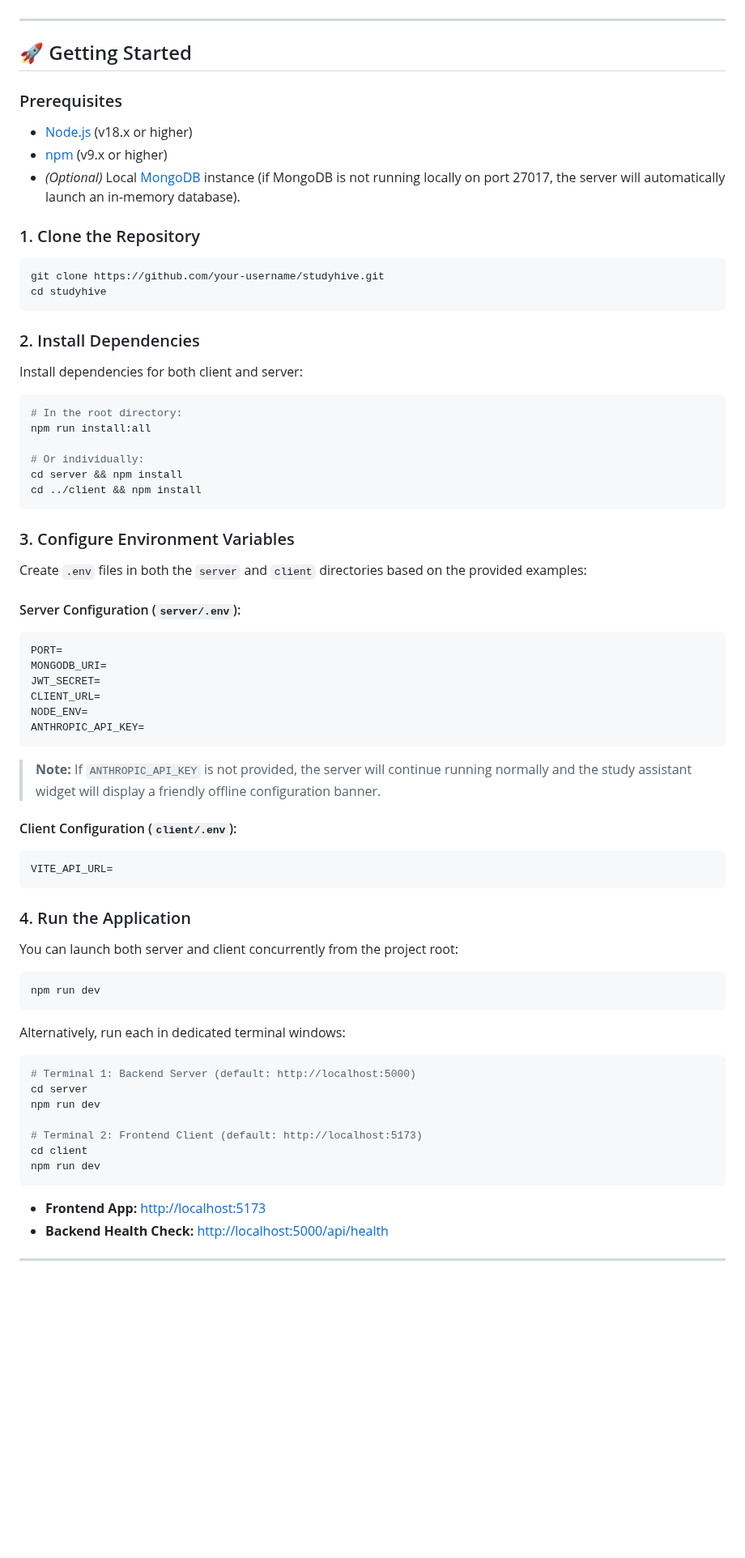
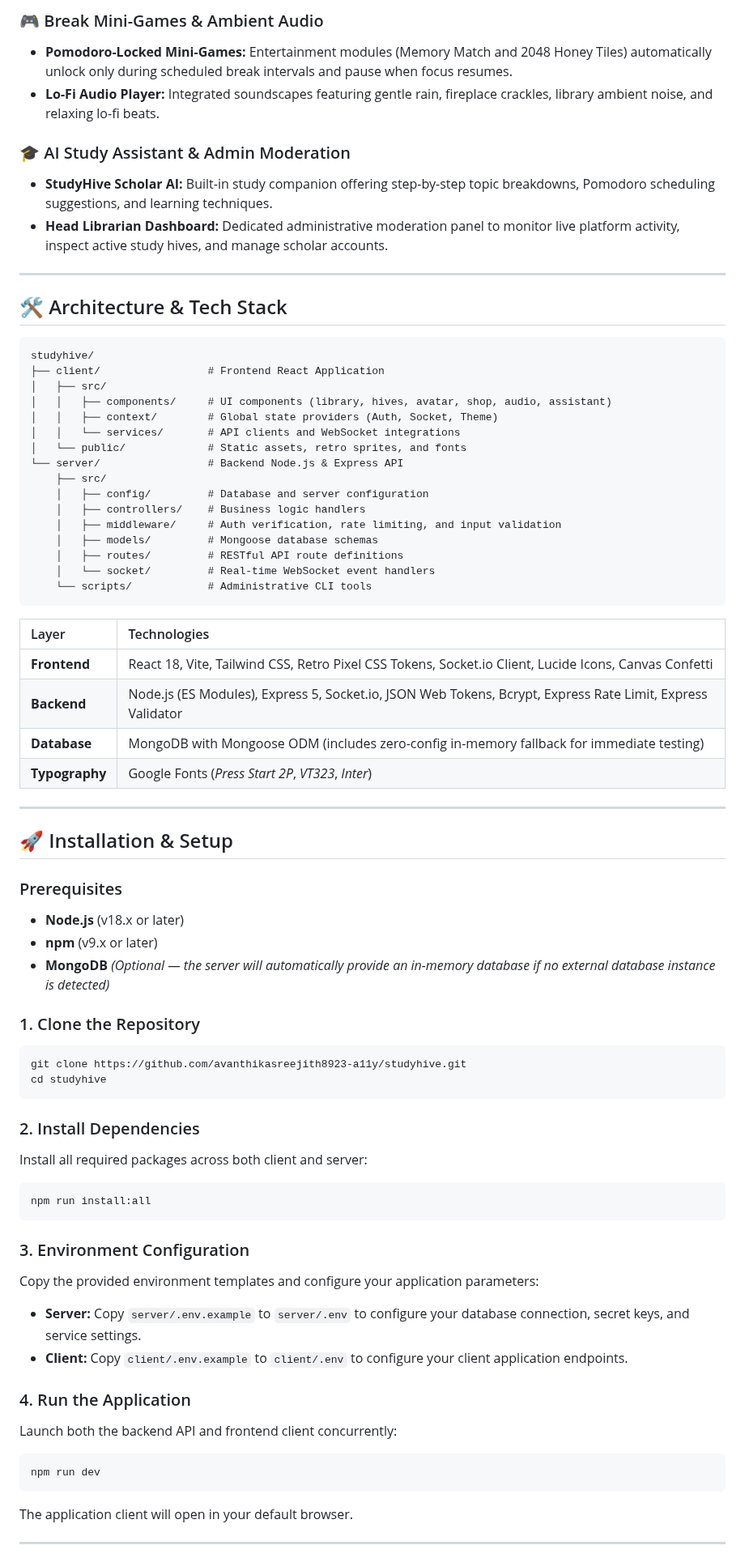
Before and after one commit to avanthikasreejith8923-a11y/studyhive, a Markdown page: README.md, the part around one of its changes. Shown at 81% size. Drawn GitHub-style; blank space fills up the shorter version.

````diff
--- a/README.md
+++ b/README.md
@@ -85,70 +63,75 @@ StudyHive is a cozy, gamified 16-bit co-working application designed to transfor
+### 🎮 Break Mini-Games & Ambient Audio
+- **Pomodoro-Locked Mini-Games:** Entertainment modules (Memory Match and 2048 Honey Tiles) automatically unlock only during scheduled break intervals and pause when focus resumes.
+- **Lo-Fi Audio Player:** Integrated soundscapes featuring gentle rain, fireplace crackles, library ambient noise, and relaxing lo-fi beats.
+
+### 🎓 AI Study Assistant & Admin Moderation
+- **StudyHive Scholar AI:** Built-in study companion offering step-by-step topic breakdowns, Pomodoro scheduling suggestions, and learning techniques.
+- **Head Librarian Dashboard:** Dedicated administrative moderation panel to monitor live platform activity, inspect active study hives, and manage scholar accounts.
 
 ---
 
-## 🚀 Getting Started
+## 🛠️ Architecture & Tech Stack
+
+```
+studyhive/
+├── client/                 # Frontend React Application
+│   ├── src/
+│   │   ├── components/     # UI components (library, hives, avatar, shop, audio, assistant)
+│   │   ├── context/        # Global state providers (Auth, Socket, Theme)
+│   │   └── services/       # API clients and WebSocket integrations
+│   └── public/             # Static assets, retro sprites, and fonts
+└── server/                 # Backend Node.js & Express API
+    ├── src/
+    │   ├── config/         # Database and server configuration
+    │   ├── controllers/    # Business logic handlers
+    │   ├── middleware/     # Auth verification, rate limiting, and input validation
+    │   ├── models/         # Mongoose database schemas
+    │   ├── routes/         # RESTful API route definitions
+    │   └── socket/         # Real-time WebSocket event handlers
+    └── scripts/            # Administrative CLI tools
+```
+
+| Layer | Technologies |
+| :--- | :--- |
+| **Frontend** | React 18, Vite, Tailwind CSS, Retro Pixel CSS Tokens, Socket.io Client, Lucide Icons, Canvas Confetti |
+| **Backend** | Node.js (ES Modules), Express 5, Socket.io, JSON Web Tokens, Bcrypt, Express Rate Limit, Express Validator |
+| **Database** | MongoDB with Mongoose ODM (includes zero-config in-memory fallback for immediate testing) |
+| **Typography** | Google Fonts (*Press Start 2P*, *VT323*, *Inter*) |
+
+---
+
+## 🚀 Installation & Setup
 
 ### Prerequisites
-- [Node.js](https://nodejs.org/) (v18.x or higher)
-- [npm](https://www.npmjs.com/) (v9.x or higher)
-- *(Optional)* Local [MongoDB](https://www.mongodb.com/) instance (if MongoDB is not running locally on port 27017, the server will automatically launch an in-memory database).
+- **Node.js** (v18.x or later)
+- **npm** (v9.x or later)
+- **MongoDB** *(Optional — the server will automatically provide an in-memory database if no external database instance is detected)*
 
 ### 1. Clone the Repository
 ```bash
-git clone https://github.com/your-username/studyhive.git
+git clone https://github.com/avanthikasreejith8923-a11y/studyhive.git
 cd studyhive
 ```
 
 ### 2. Install Dependencies
-Install dependencies for both client and server:
+Install all required packages across both client and server:
 ```bash
-# In the root directory:
 npm run install:all
-
-# Or individually:
-cd server && npm install
-cd ../client && npm install
 ```
 
-### 3. Configure Environment Variables
+### 3. Environment Configuration
+Copy the provided environment templates and configure your application parameters:
 
-Create `.env` files in both the `server` and `client` directories based on the provided examples:
-
-#### Server Configuration (`server/.env`):
-```env
-PORT=
-MONGODB_URI=
-JWT_SECRET=
-CLIENT_URL=
-NODE_ENV=
-ANTHROPIC_API_KEY=
-```
-> **Note:** If `ANTHROPIC_API_KEY` is not provided, the server will continue running normally and the study assistant widget will display a friendly offline configuration banner.
-
-#### Client Configuration (`client/.env`):
-```env
-VITE_API_URL=
-```
+- **Server:** Copy `server/.env.example` to `server/.env` to configure your database connection, secret keys, and service settings.
+- **Client:** Copy `client/.env.example` to `client/.env` to configure your client application endpoints.
 
 ### 4. Run the Application
-
-You can launch both server and client concurrently from the project root:
+Launch both the backend API and frontend client concurrently:
 ```bash
 npm run dev
 ```
 
-Alternatively, run each in dedicated terminal windows:
-```bash
-# Terminal 1: Backend Server (default: http://localhost:5000)
-cd server
-npm run dev
-
-# Terminal 2: Frontend Client (default: http://localhost:5173)
-cd client
-npm run dev
-```
-
-- **Frontend App:** [http://localhost:5173](http://localhost:5173)
-- **Backend Health Check:** [http://localhost:5000/api/health](http://localhost:5000/api/health)
+The application client will open in your default browser.
 
 ---
 
````
Also changed, not shown: other parts of README.md (+61 -79 lines), screenshots/study-assistant.png.
